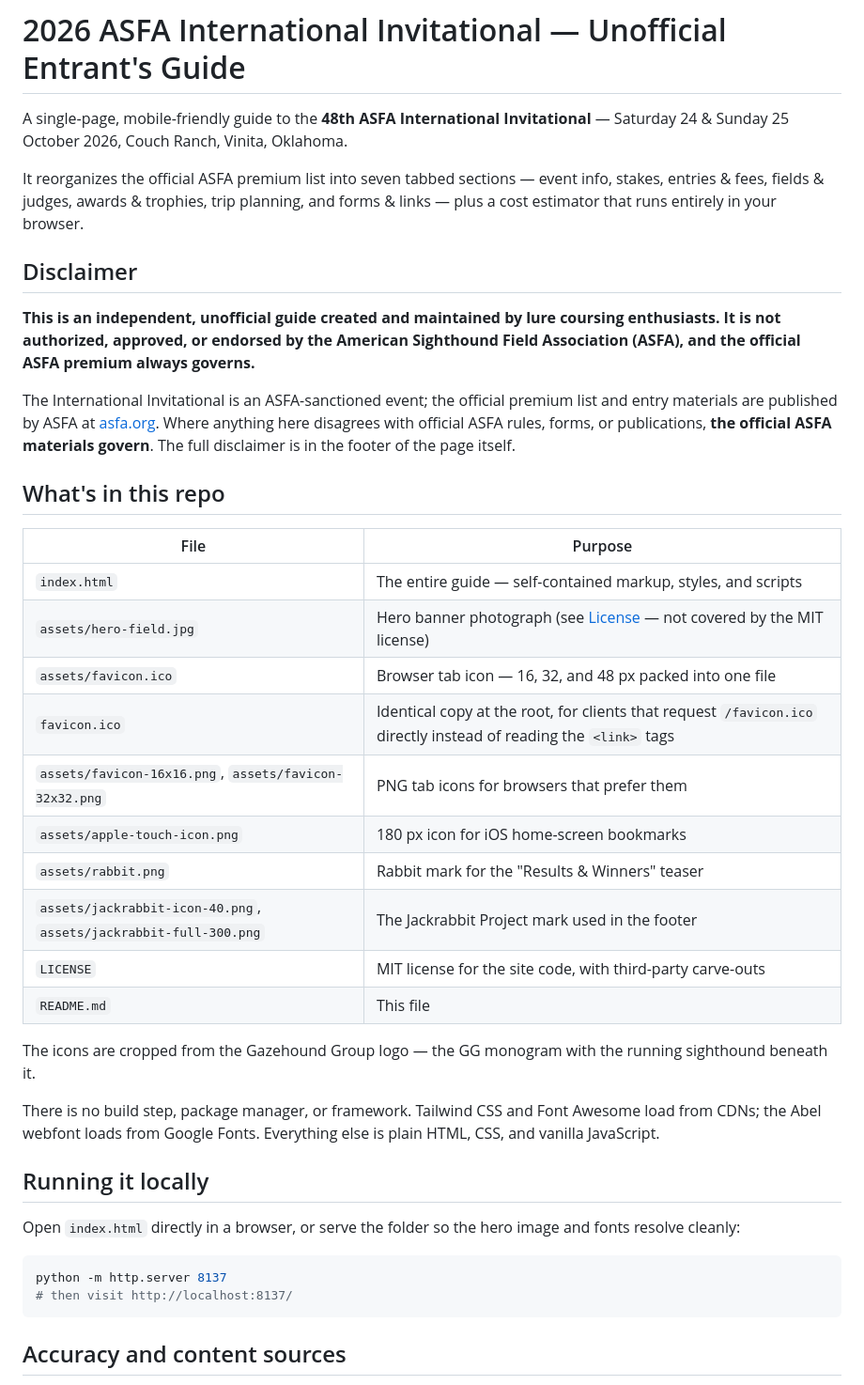
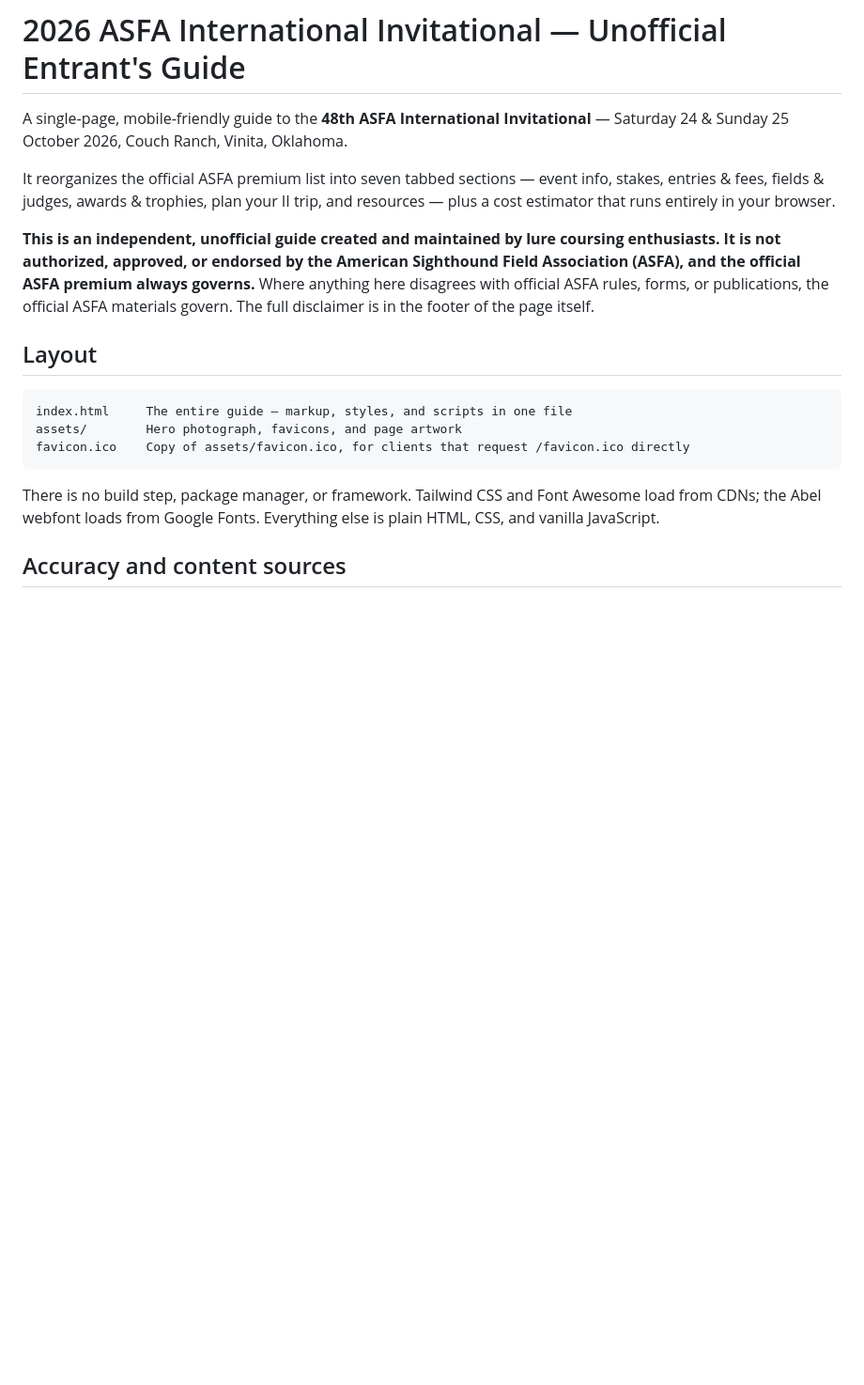
Before and after one commit to gazehound-group/ii2026guide, a Markdown page: README.md, the part around one of its changes. Shown at 94% size. Drawn GitHub-style; blank space fills up the shorter version.

Commit message:
Trim the README
Cuts material that was duplicated elsewhere: the license carve-outs and
photo credit are stated in full in LICENSE, and the disclaimer is on the
page itself. Replaces the per-file table with a short layout sketch, so
adding artwork to assets/ no longer means editing the README.

Drops the local-server instructions — it is a static page that opens
fine from the filesystem — and the Credits section, which repeated the
disclaimer and the photo credit a third time.

Also fixes two stale details: the section list still used the old "forms
& links" and "trip planning" names, and the issue link pointed at the
pre-transfer org.

Co-Authored-By: Claude Opus 5 <noreply@anthropic.com>

````diff
--- a/README.md
+++ b/README.md
@@ -2,41 +2,19 @@
 
 A single-page, mobile-friendly guide to the **48th ASFA International Invitational** — Saturday 24 & Sunday 25 October 2026, Couch Ranch, Vinita, Oklahoma.
 
-It reorganizes the official ASFA premium list into seven tabbed sections — event info, stakes, entries & fees, fields & judges, awards & trophies, trip planning, and forms & links — plus a cost estimator that runs entirely in your browser.
+It reorganizes the official ASFA premium list into seven tabbed sections — event info, stakes, entries & fees, fields & judges, awards & trophies, plan your II trip, and resources — plus a cost estimator that runs entirely in your browser.
 
-## Disclaimer
+**This is an independent, unofficial guide created and maintained by lure coursing enthusiasts. It is not authorized, approved, or endorsed by the American Sighthound Field Association (ASFA), and the official ASFA premium always governs.** Where anything here disagrees with official ASFA rules, forms, or publications, the official ASFA materials govern. The full disclaimer is in the footer of the page itself.
 
-**This is an independent, unofficial guide created and maintained by lure coursing enthusiasts. It is not authorized, approved, or endorsed by the American Sighthound Field Association (ASFA), and the official ASFA premium always governs.**
+## Layout
 
-The International Invitational is an ASFA-sanctioned event; the official premium list and entry materials are published by ASFA at [asfa.org](https://www.asfa.org). Where anything here disagrees with official ASFA rules, forms, or publications, **the official ASFA materials govern**. The full disclaimer is in the footer of the page itself.
-
-## What's in this repo
-
-| File | Purpose |
-| --- | --- |
-| `index.html` | The entire guide — self-contained markup, styles, and scripts |
-| `assets/hero-field.jpg` | Hero banner photograph (see [License](#license) — not covered by the MIT license) |
-| `assets/favicon.ico` | Browser tab icon — 16, 32, and 48 px packed into one file |
-| `favicon.ico` | Identical copy at the root, for clients that request `/favicon.ico` directly instead of reading the `<link>` tags |
-| `assets/favicon-16x16.png`, `assets/favicon-32x32.png` | PNG tab icons for browsers that prefer them |
-| `assets/apple-touch-icon.png` | 180 px icon for iOS home-screen bookmarks |
-| `assets/rabbit.png` | Rabbit mark for the "Results & Winners" teaser |
-| `assets/jackrabbit-icon-40.png`, `assets/jackrabbit-full-300.png` | The Jackrabbit Project mark used in the footer |
-| `LICENSE` | MIT license for the site code, with third-party carve-outs |
-| `README.md` | This file |
-
-The icons are cropped from the Gazehound Group logo — the GG monogram with the running sighthound beneath it.
+```
+index.html     The entire guide — markup, styles, and scripts in one file
+assets/        Hero photograph, favicons, and page artwork
+favicon.ico    Copy of assets/favicon.ico, for clients that request /favicon.ico directly
+```
 
 There is no build step, package manager, or framework. Tailwind CSS and Font Awesome load from CDNs; the Abel webfont loads from Google Fonts. Everything else is plain HTML, CSS, and vanilla JavaScript.
-
-## Running it locally
-
-Open `index.html` directly in a browser, or serve the folder so the hero image and fonts resolve cleanly:
-
-```bash
-python -m http.server 8137
-# then visit http://localhost:8137/
-```
 
 ## Accuracy and content sources
 
````
Also changed, not shown: other parts of README.md (+2 -14 lines).
